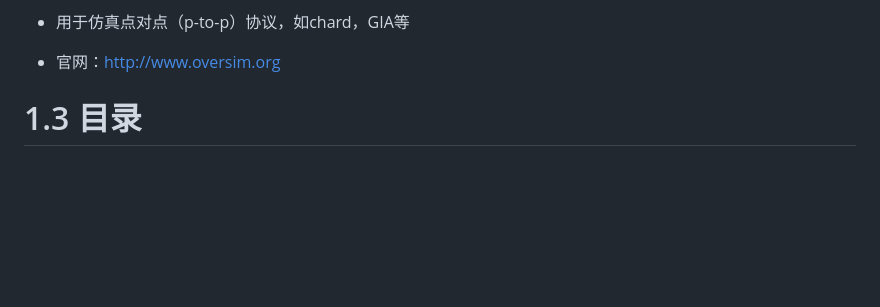
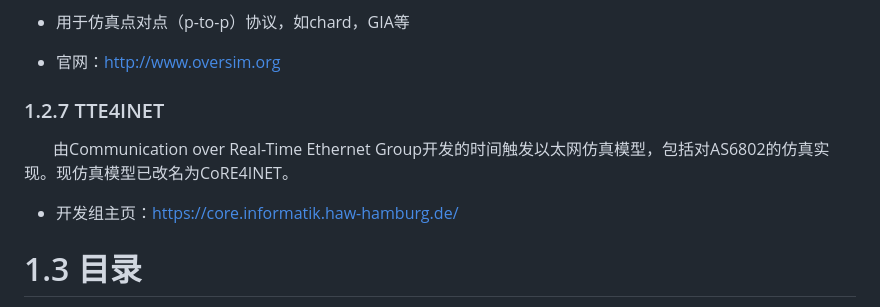
Before and after one commit to wangrongwei/omnetpp_primer, a Markdown page: chapter_1.md, the part around the change printed below. Drawn GitHub-style; blank space fills up the shorter version.

Commit message:
添加TTE4INET

```diff
--- a/chapter_1.md
+++ b/chapter_1.md
@@ -104,6 +85,11 @@
 - 用于仿真点对点（p-to-p）协议，如chard，GIA等
 
 - 官网：http://www.oversim.org
+
+### 1.2.7 TTE4INET
+&#160; &#160; &#160; &#160;由Communication over Real-Time Ethernet Group开发的时间触发以太网仿真模型，包括对AS6802的仿真实现。现仿真模型已改名为CoRE4INET。
+
+- 开发组主页：https://core.informatik.haw-hamburg.de/
 
 
 # 1.3 目录
```
Also changed, not shown: other parts of chapter_1.md (+19 -38 lines), chapter_6.md (+1 -1 lines), img/chapter6/map.png (deleted), img/chapter6/map_1.png (added), 1 other file.
